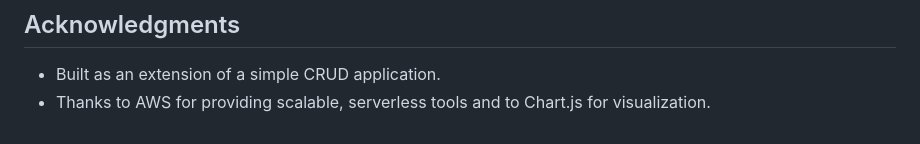
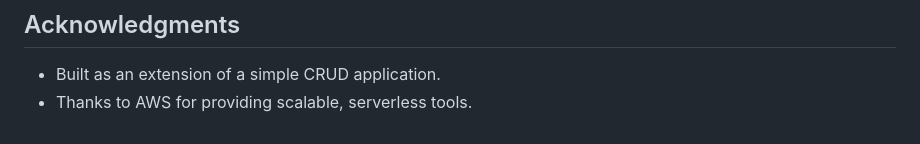
Before and after one commit to GT-NAGARAJ/Smart-Energy-Meter-Using-AWS, a Markdown page: README.md, the part around the change. GitHub-like rendering.

```diff
--- a/README.md
+++ b/README.md
@@ -214,4 +214,4 @@ You can find the presentation files in the repo.
 ## Acknowledgments
 
 - Built as an extension of a simple CRUD application.
-- Thanks to AWS for providing scalable, serverless tools and to Chart.js for visualization.
+- Thanks to AWS for providing scalable, serverless tools.
```
